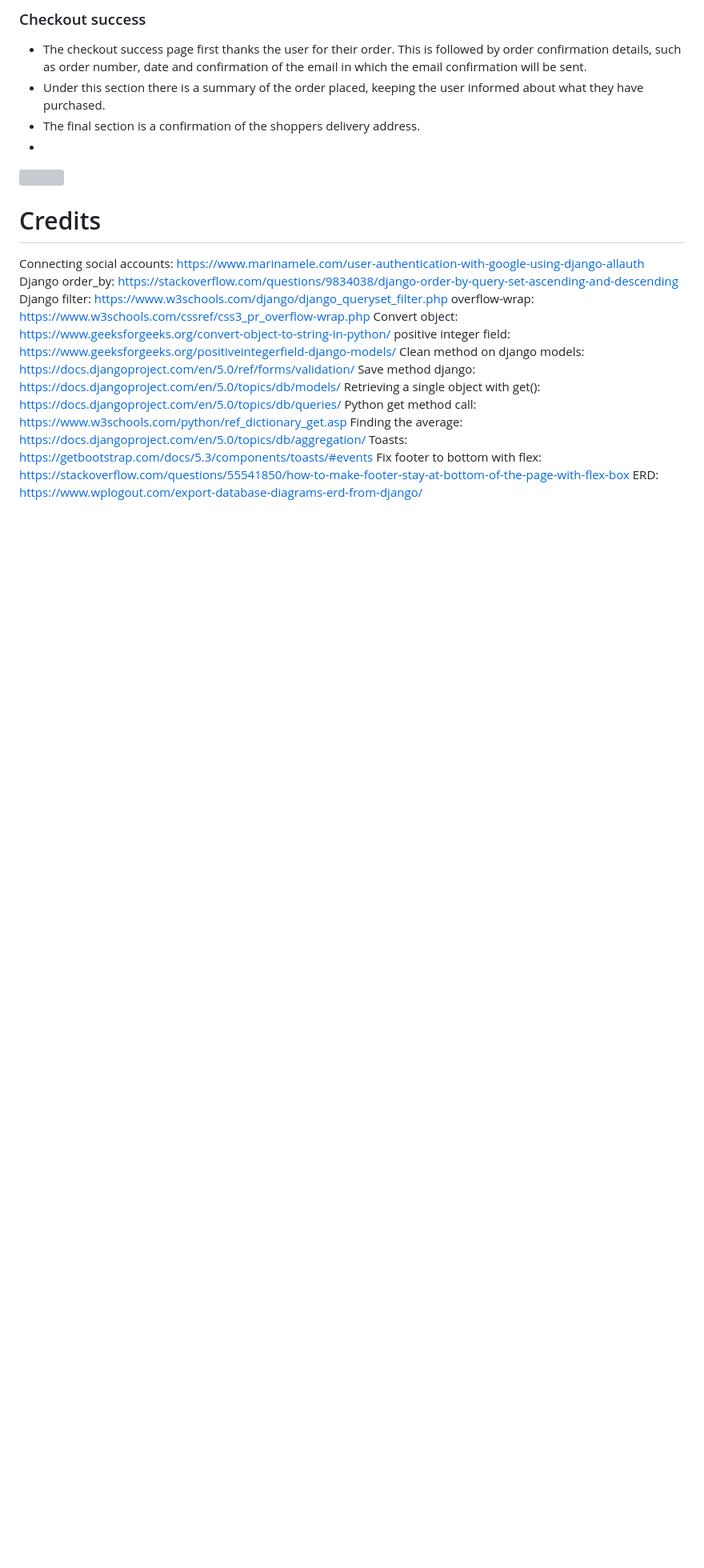
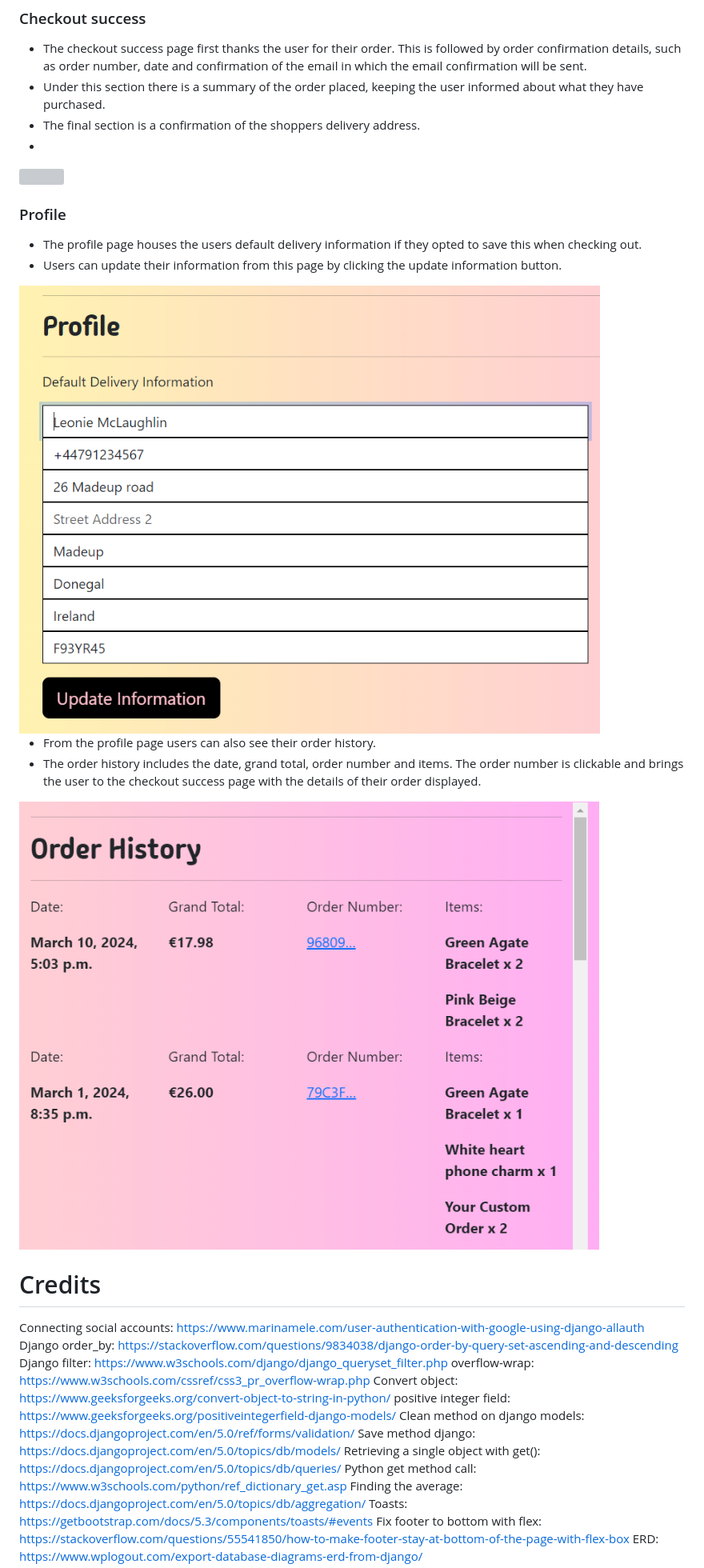
Before and after one commit to leoniemclaughlin7/jenas-creations, a Markdown page: docs/README.md, the part around the change. Shown: that part at 80% size. Drawn GitHub-style; pictures changed too: docs/readme_images/order-history.png (added), docs/readme_images/profile.png (added); blank space fills up the shorter version; grey boxes are pictures that could not be loaded.

Commit message:
Docs: add profile to features section of README.md

```diff
--- a/docs/README.md
+++ b/docs/README.md
@@ -216,6 +216,18 @@ Jenas Creations was developed using Agile Development Methodology. A detailed ov
 *
 <img src="../docs/readme_images/checkout-success.png">
 
+### Profile
+
+* The profile page houses the users default delivery information if they opted to save this when checking out.
+* Users can update their information from this page by clicking the update information button.
+
+<img src="../docs/readme_images/profile.png">
+
+* From the profile page users can also see their order history.
+* The order history includes the date, grand total, order number and items. The order number is clickable and brings the user to the checkout success page with the details of their order displayed.
+
+<img src="../docs/readme_images/order-history.png">
+
 
 
 
```
